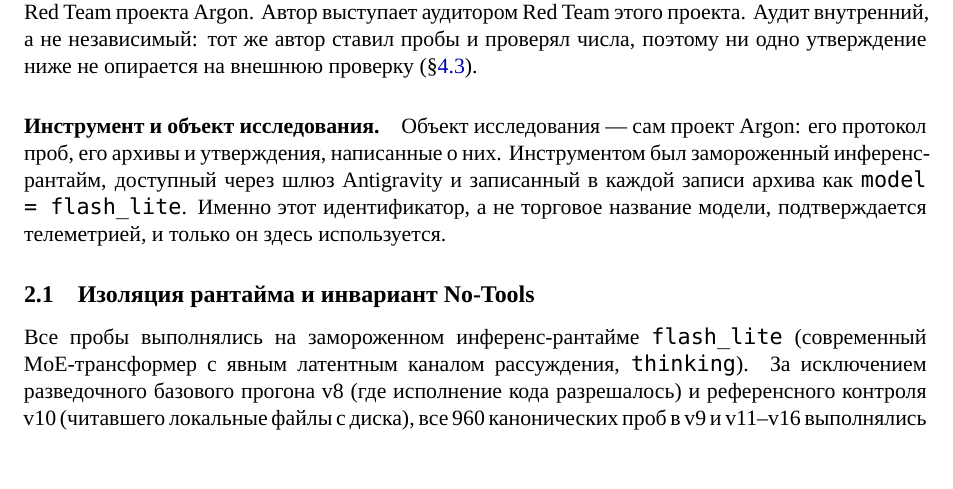
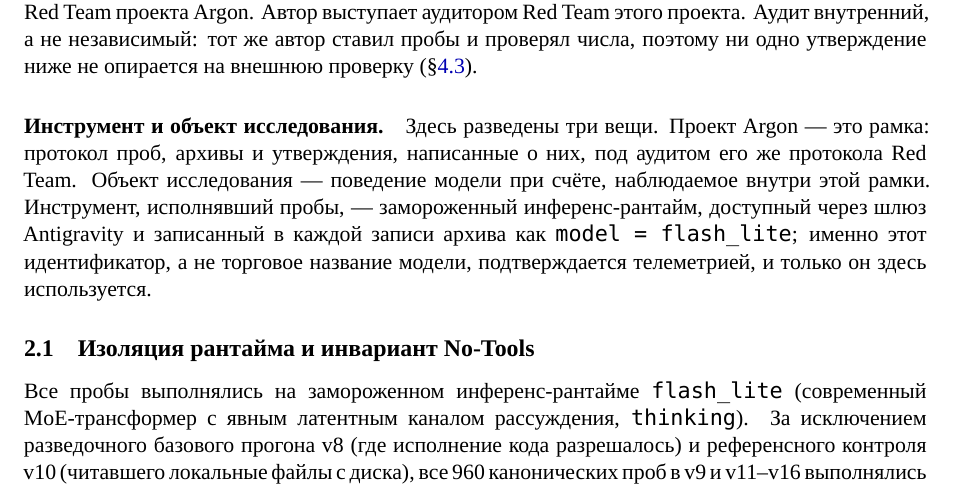
Before and after one commit to skywhiteangels-cell/llm-token-architect, a LaTeX paper (paper/main_ru.tex): part of page 3 of 9, cut so that both start at the same text, the shorter picture padded with empty space. Compiled offline with XeLaTeX; a missing font is replaced by an installed copy or a similar font.

Commit message:
fix(paper): separate framework, object and instrument in section 2
The paragraph said Argon was the object, which read as if the protocol
were what the study measures. It now separates three things: Argon is
the framework, the object is the counting behaviour of the model, and
the instrument is the runtime recorded as model = flash_lite. Same
wording in the Russian version.

Also chain the marker font by availability (Arial Unicode MS, then the
Noto CJK families, then Malgun Gothic) so a Linux XeLaTeX build does
not silently drop the glyph. Both PDFs rebuilt; ArialUnicodeMS subset is
embedded in each, no missing-character warnings.

```diff
--- a/paper/main_ru.tex
+++ b/paper/main_ru.tex
@@ -5,8 +5,29 @@
 \usepackage{fontspec}
 \setmainfont{Times New Roman}
 \setmonofont{Consolas}
-\newfontfamily\markerfont{Arial Unicode MS}
-\newcommand{\marker}[1]{{\normalfont\markerfont #1}}
+% Маркер набирается шрифтом, в котором есть и хангыль, и Geometric Shapes.
+% Порядок — по доступности: Windows, затем семейства Noto CJK для Linux.
+\newif\ifmarkerfontfound
+\markerfontfoundfalse
+\IfFontExistsTF{Arial Unicode MS}{%
+  \newfontfamily\markerfont{Arial Unicode MS}\markerfontfoundtrue}{}
+\ifmarkerfontfound\else
+  \IfFontExistsTF{Noto Sans CJK KR}{%
+    \newfontfamily\markerfont{Noto Sans CJK KR}\markerfontfoundtrue}{}
+\fi
+\ifmarkerfontfound\else
+  \IfFontExistsTF{Noto Sans CJK JP}{%
+    \newfontfamily\markerfont{Noto Sans CJK JP}\markerfontfoundtrue}{}
+\fi
+\ifmarkerfontfound\else
+  \IfFontExistsTF{Malgun Gothic}{%
+    \newfontfamily\markerfont{Malgun Gothic}\markerfontfoundtrue}{}
+\fi
+\ifmarkerfontfound
+  \newcommand{\marker}[1]{{\normalfont\markerfont #1}}
+\else
+  \newcommand{\marker}[1]{\texttt{#1}}
+\fi
 \usepackage{amsmath,amssymb,amsfonts}
 \usepackage{booktabs,array,multirow}
 \usepackage{microtype}
@@ -82,7 +103,7 @@
 
 Чтобы соответствовать строгим научным требованиям и исключить предвзятость подтверждения, все эксперименты следовали предрегистрированному протоколу и проходили аудит по протоколу Red Team проекта Argon. Автор выступает аудитором Red Team этого проекта. Аудит внутренний, а не независимый: тот же автор ставил пробы и проверял числа, поэтому ни одно утверждение ниже не опирается на внешнюю проверку (\S\ref{sec:twofailures}).
 
-\paragraph{Инструмент и объект исследования.} Объект исследования — сам проект Argon: его протокол проб, его архивы и утверждения, написанные о них. Инструментом был замороженный инференс-рантайм, доступный через шлюз Antigravity и записанный в каждой записи архива как \texttt{model = flash\_lite}. Именно этот идентификатор, а не торговое название модели, подтверждается телеметрией, и только он здесь используется.
+\paragraph{Инструмент и объект исследования.} Здесь разведены три вещи. Проект Argon — это рамка: протокол проб, архивы и утверждения, написанные о них, под аудитом его же протокола Red Team. Объект исследования — поведение модели при счёте, наблюдаемое внутри этой рамки. Инструмент, исполнявший пробы, — замороженный инференс-рантайм, доступный через шлюз Antigravity и записанный в каждой записи архива как \texttt{model = flash\_lite}; именно этот идентификатор, а не торговое название модели, подтверждается телеметрией, и только он здесь используется.
 
 \subsection{Изоляция рантайма и инвариант No-Tools}
 Все пробы выполнялись на замороженном инференс-рантайме \texttt{flash\_lite} (современный MoE-трансформер с явным латентным каналом рассуждения, \texttt{thinking}). За исключением разведочного базового прогона v8 (где исполнение кода разрешалось) и референсного контроля v10 (читавшего локальные файлы с диска), все 960 канонических проб в v9 и v11--v16 выполнялись в строгой \textbf{изоляции No-Tools} (\texttt{tools=[]}). Каждый журнал запроса в \texttt{archive.jsonl} прошёл криптографический аудит: несанкционированных вызовов инструментов строго $0/960$ ($0{,}0\%$).
```
Also changed, not shown: paper/main.tex (+25 -6 lines), paper/main.pdf, paper/main_ru.pdf.
